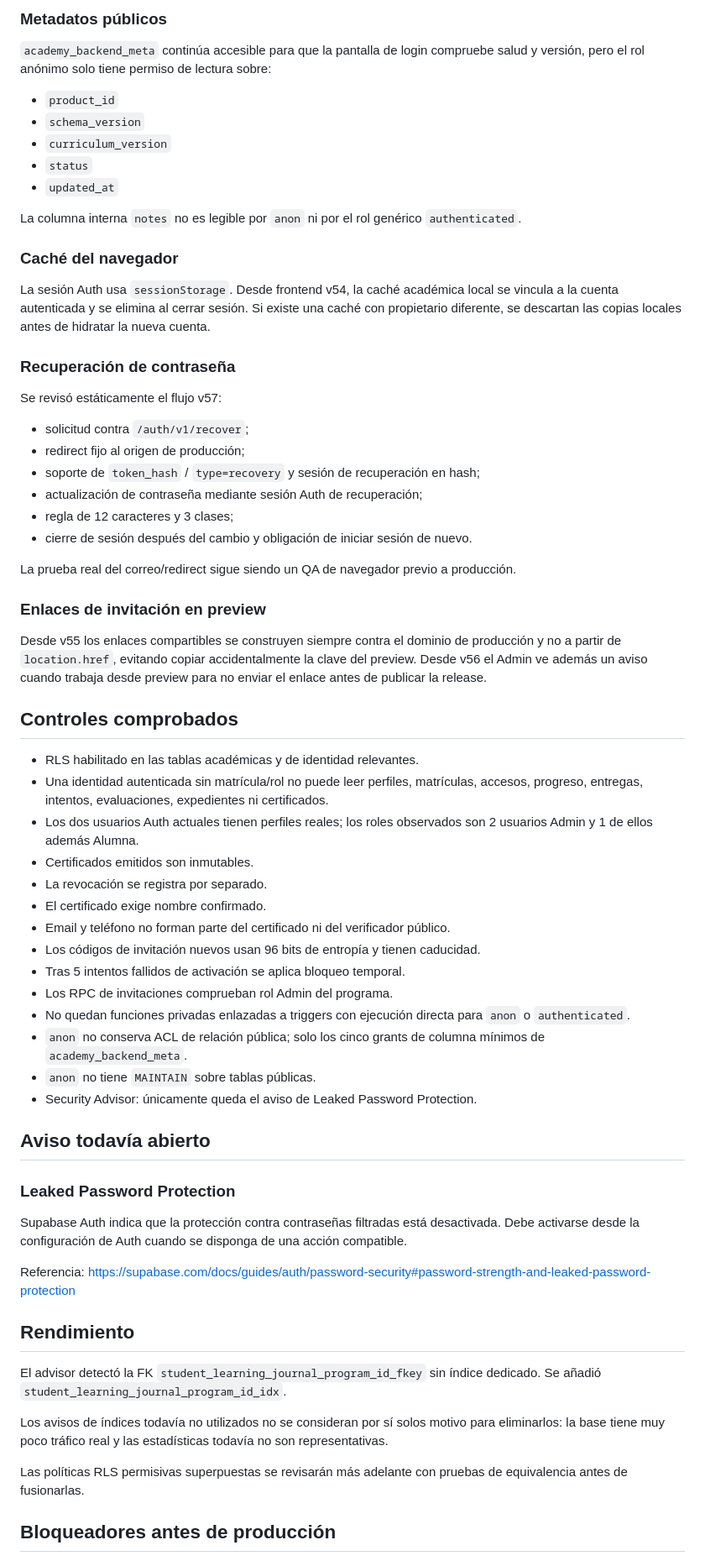
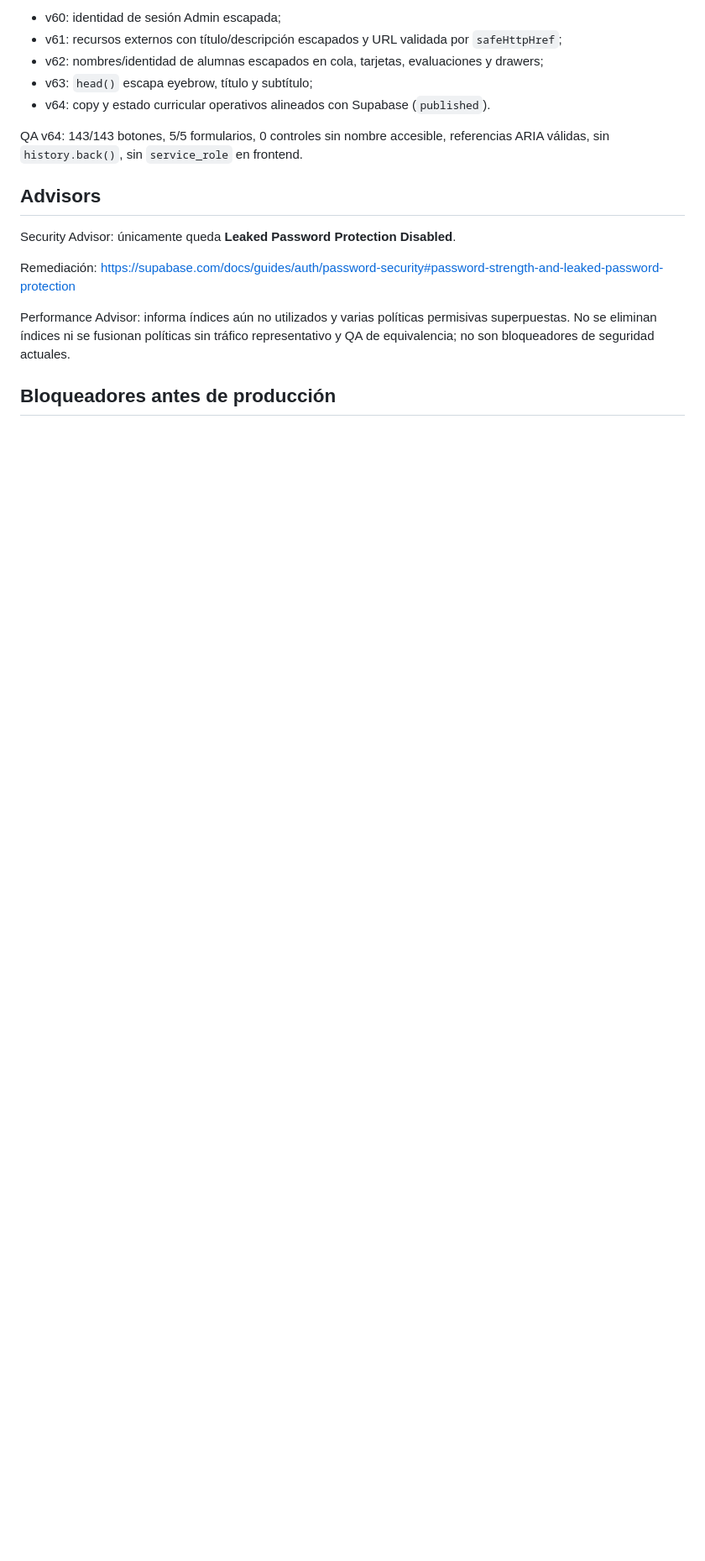
Before and after one commit to tere306/campus-ux-ui-kenya, a Markdown page: docs/SECURITY_AUDIT_2026-09-07.md, the part around one of its changes. Shown at 84% size. Drawn GitHub-style; blank space fills up the shorter version.

```diff
--- a/docs/SECURITY_AUDIT_2026-09-07.md
+++ b/docs/SECURITY_AUDIT_2026-09-07.md
@@ -110,69 +143,19 @@ El bucket `pioc-audio` ya era privado y sus políticas de `storage.objects` est
 
-### Metadatos públicos
+- v60: identidad de sesión Admin escapada;
+- v61: recursos externos con título/descripción escapados y URL validada por `safeHttpHref`;
+- v62: nombres/identidad de alumnas escapados en cola, tarjetas, evaluaciones y drawers;
+- v63: `head()` escapa eyebrow, título y subtítulo;
+- v64: copy y estado curricular operativos alineados con Supabase (`published`).
 
-`academy_backend_meta` continúa accesible para que la pantalla de login compruebe salud y versión, pero el rol anónimo solo tiene permiso de lectura sobre:
+QA v64: 143/143 botones, 5/5 formularios, 0 controles sin nombre accesible, referencias ARIA válidas, sin `history.back()`, sin `service_role` en frontend.
 
-- `product_id`
-- `schema_version`
-- `curriculum_version`
-- `status`
-- `updated_at`
+## Advisors
 
-La columna interna `notes` no es legible por `anon` ni por el rol genérico `authenticated`.
+Security Advisor: únicamente queda **Leaked Password Protection Disabled**.
 
-### Caché del navegador
+Remediación: https://supabase.com/docs/guides/auth/password-security#password-strength-and-leaked-password-protection
 
-La sesión Auth usa `sessionStorage`. Desde frontend v54, la caché académica local se vincula a la cuenta autenticada y se elimina al cerrar sesión. Si existe una caché con propietario diferente, se descartan las copias locales antes de hidratar la nueva cuenta.
-
-### Recuperación de contraseña
-
-Se revisó estáticamente el flujo v57:
-
-- solicitud contra `/auth/v1/recover`;
-- redirect fijo al origen de producción;
-- soporte de `token_hash` / `type=recovery` y sesión de recuperación en hash;
-- actualización de contraseña mediante sesión Auth de recuperación;
-- regla de 12 caracteres y 3 clases;
-- cierre de sesión después del cambio y obligación de iniciar sesión de nuevo.
-
-La prueba real del correo/redirect sigue siendo un QA de navegador previo a producción.
-
-### Enlaces de invitación en preview
-
-Desde v55 los enlaces compartibles se construyen siempre contra el dominio de producción y no a partir de `location.href`, evitando copiar accidentalmente la clave del preview. Desde v56 el Admin ve además un aviso cuando trabaja desde preview para no enviar el enlace antes de publicar la release.
-
-## Controles comprobados
-
-- RLS habilitado en las tablas académicas y de identidad relevantes.
-- Una identidad autenticada sin matrícula/rol no puede leer perfiles, matrículas, accesos, progreso, entregas, intentos, evaluaciones, expedientes ni certificados.
-- Los dos usuarios Auth actuales tienen perfiles reales; los roles observados son 2 usuarios Admin y 1 de ellos además Alumna.
-- Certificados emitidos son inmutables.
-- La revocación se registra por separado.
-- El certificado exige nombre confirmado.
-- Email y teléfono no forman parte del certificado ni del verificador público.
-- Los códigos de invitación nuevos usan 96 bits de entropía y tienen caducidad.
-- Tras 5 intentos fallidos de activación se aplica bloqueo temporal.
-- Los RPC de invitaciones comprueban rol Admin del programa.
-- No quedan funciones privadas enlazadas a triggers con ejecución directa para `anon` o `authenticated`.
-- `anon` no conserva ACL de relación pública; solo los cinco grants de columna mínimos de `academy_backend_meta`.
-- `anon` no tiene `MAINTAIN` sobre tablas públicas.
-- Security Advisor: únicamente queda el aviso de Leaked Password Protection.
-
-## Aviso todavía abierto
-
-### Leaked Password Protection
-
-Supabase Auth indica que la protección contra contraseñas filtradas está desactivada. Debe activarse desde la configuración de Auth cuando se disponga de una acción compatible.
-
-Referencia: https://supabase.com/docs/guides/auth/password-security#password-strength-and-leaked-password-protection
-
-## Rendimiento
-
-El advisor detectó la FK `student_learning_journal_program_id_fkey` sin índice dedicado. Se añadió `student_learning_journal_program_id_idx`.
-
-Los avisos de índices todavía no utilizados no se consideran por sí solos motivo para eliminarlos: la base tiene muy poco tráfico real y las estadísticas todavía no son representativas.
-
-Las políticas RLS permisivas superpuestas se revisarán más adelante con pruebas de equivalencia antes de fusionarlas.
+Performance Advisor: informa índices aún no utilizados y varias políticas permisivas superpuestas. No se eliminan índices ni se fusionan políticas sin tráfico representativo y QA de equivalencia; no son bloqueadores de seguridad actuales.
 
 ## Bloqueadores antes de producción
 
```
Also changed, not shown: other parts of docs/SECURITY_AUDIT_2026-09-07.md (+104 -69 lines).
